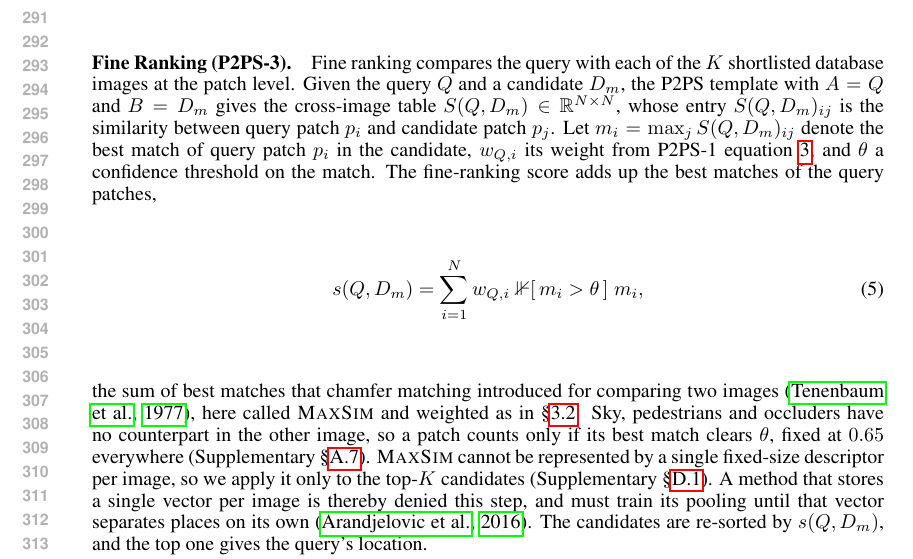
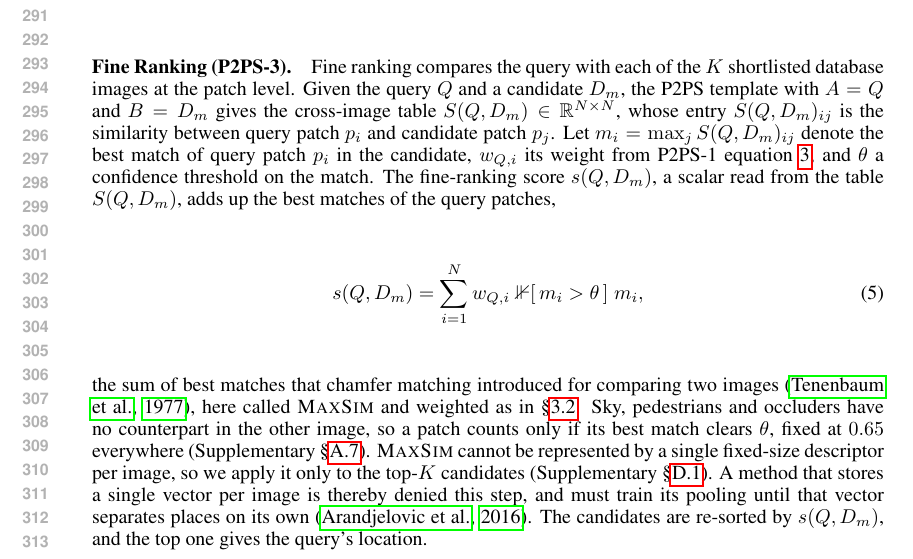
Before and after one commit to Zarreboln/iclr2027-new1, a LaTeX paper (iclr2027_conference.tex, which reads sections/03_method.tex): part of page 6 of 27, cut so that both start at the same text. Compiled offline with pdfLaTeX.

Commit message:
Fine ranking: the scalar score s(Q,D_m) named before its equation
Co-Authored-By: Claude Fable 5.1 <noreply@anthropic.com>

```diff
--- a/sections/03_method.tex
+++ b/sections/03_method.tex
@@ -59,7 +59,7 @@ Denoting the query and the $m$-th database descriptors by $\mathbf g_Q$ and $\ma
 
 \paragraph{Fine Ranking (P2PS-3).}
 \label{sec:core}
-Fine ranking compares the query with each of the $K$ shortlisted database images at the patch level. Given the query $Q$ and a candidate $D_m$, the P2PS template with $A=Q$ and $B=D_m$ gives the cross-image table $S(Q,D_m)\in\mathbb R^{N\times N}$, whose entry $S(Q,D_m)_{ij}$ is the similarity between query patch $p_i$ and candidate patch $p_j$. Let $m_i=\max_j S(Q,D_m)_{ij}$ denote the best match of query patch $p_i$ in the candidate, $w_{Q,i}$ its weight from P2PS-1 \eqref{eq:weight}, and $\theta$ a confidence threshold on the match. The fine-ranking score adds up the best matches of the query patches,
+Fine ranking compares the query with each of the $K$ shortlisted database images at the patch level. Given the query $Q$ and a candidate $D_m$, the P2PS template with $A=Q$ and $B=D_m$ gives the cross-image table $S(Q,D_m)\in\mathbb R^{N\times N}$, whose entry $S(Q,D_m)_{ij}$ is the similarity between query patch $p_i$ and candidate patch $p_j$. Let $m_i=\max_j S(Q,D_m)_{ij}$ denote the best match of query patch $p_i$ in the candidate, $w_{Q,i}$ its weight from P2PS-1 \eqref{eq:weight}, and $\theta$ a confidence threshold on the match. The fine-ranking score $s(Q,D_m)$, a scalar read from the table $S(Q,D_m)$, adds up the best matches of the query patches,
 \begin{equation}\label{eq:stage2}
   s(Q,D_m)=\sum_{i=1}^{N} w_{Q,i}\;\mathbb 1[\,m_i>\theta\,]\;m_i ,
 \end{equation}
```
